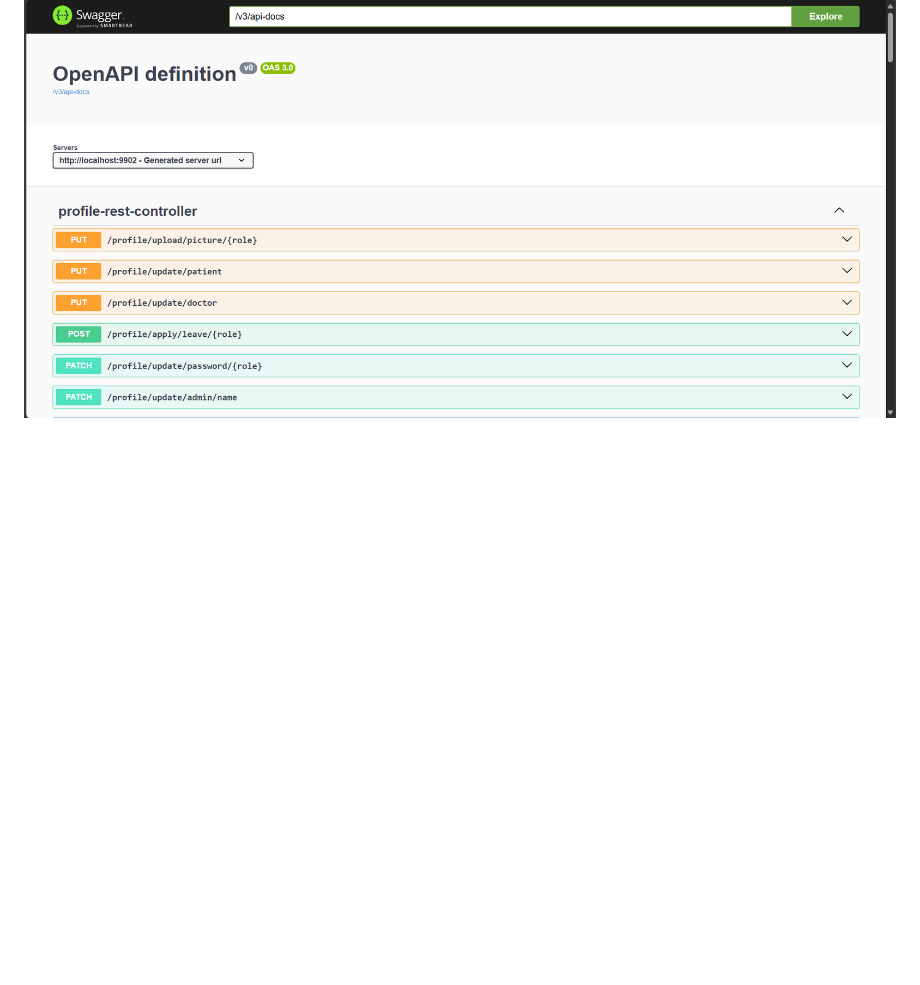
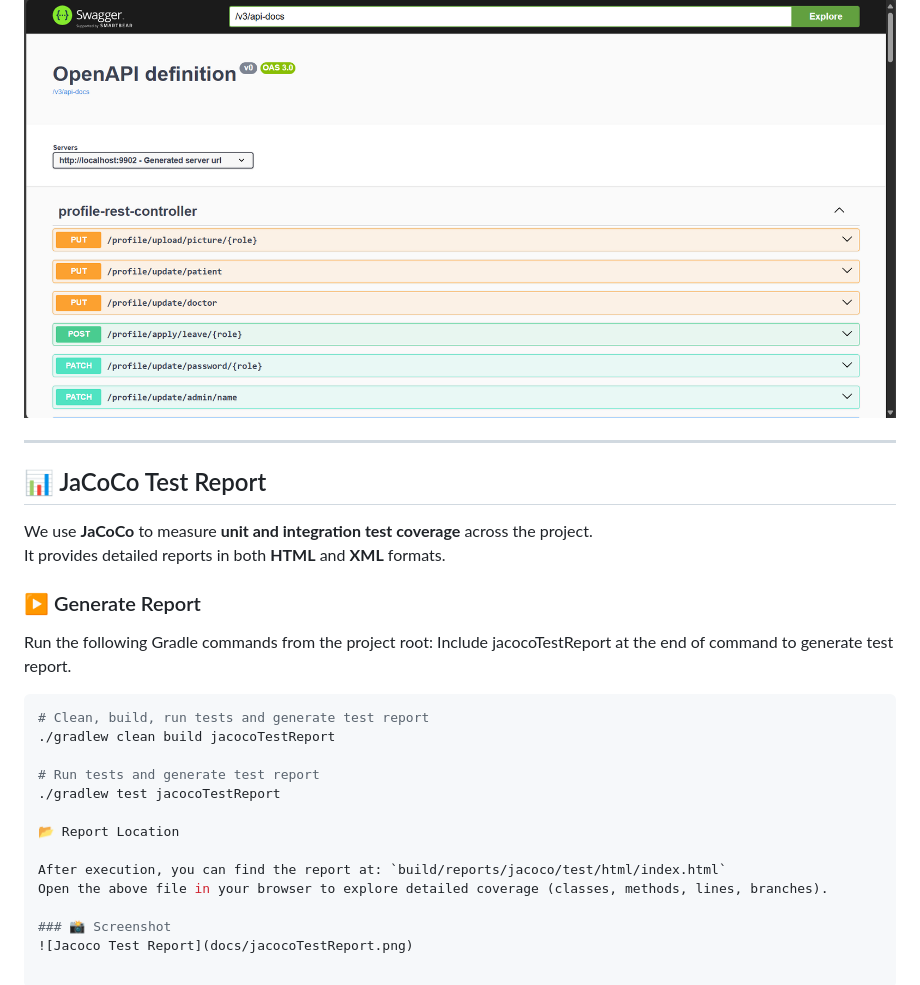
Before and after one commit to psonagara/SmartHealth, a Markdown page: README.md, the part around the change printed below. GitHub-like rendering; blank space fills up the shorter version.

````diff
--- a/README.md
+++ b/README.md
@@ -228,3 +228,30 @@ Until then, use an API client like **Postman** or **cURL** for testing JWT-prote
 
 ### 📸 Screenshot
 ![Swagger UI](docs/swagger-ui.png)
+
+
+---
+
+## 📊 JaCoCo Test Report
+
+We use **JaCoCo** to measure **unit and integration test coverage** across the project.
+It provides detailed reports in both **HTML** and **XML** formats.
+
+### ▶️ Generate Report
+Run the following Gradle commands from the project root:
+Include jacocoTestReport at the end of command to generate test report.
+
+```bash
+# Clean, build, run tests and generate test report
+./gradlew clean build jacocoTestReport
+
+# Run tests and generate test report
+./gradlew test jacocoTestReport
+
+📂 Report Location
+
+After execution, you can find the report at: `build/reports/jacoco/test/html/index.html`
+Open the above file in your browser to explore detailed coverage (classes, methods, lines, branches).
+
+### 📸 Screenshot
+![Jacoco Test Report](docs/jacocoTestReport.png)
````
Also changed, not shown: other parts of README.md (+1 -1 lines), docs/jacocoTestReport.png (added).
